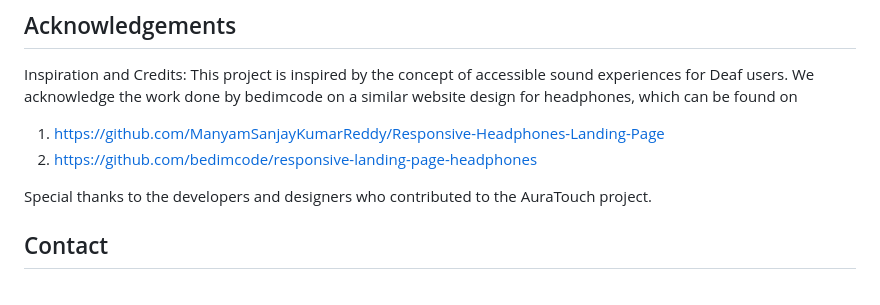
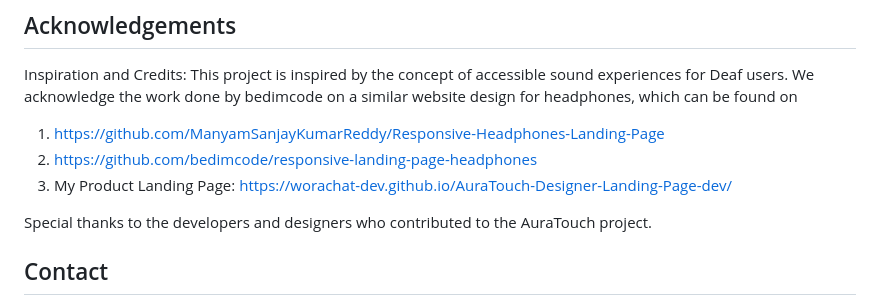
Before and after one commit to worachat-dev/AuraTouch-Designer-Landing-Page-dev, a Markdown page: README.md, the part around the change. Drawn GitHub-style.

```diff
--- a/README.md
+++ b/README.md
@@ -112,6 +112,7 @@ Inspiration and Credits: This project is inspired by the concept of accessible s
 
 1. https://github.com/ManyamSanjayKumarReddy/Responsive-Headphones-Landing-Page
 2. https://github.com/bedimcode/responsive-landing-page-headphones
+3. My Product Landing Page: https://worachat-dev.github.io/AuraTouch-Designer-Landing-Page-dev/
 
 Special thanks to the developers and designers who contributed to the AuraTouch project.
 
```
